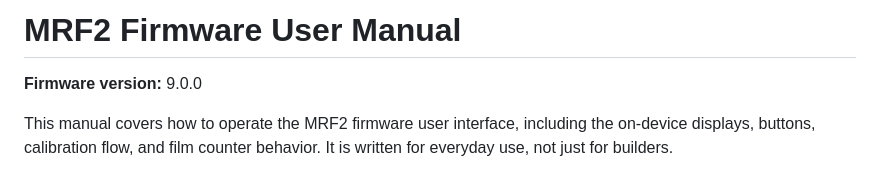
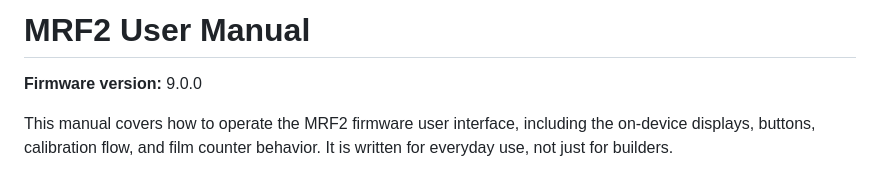
Before and after one commit to acornelissen/IDENTIDEM.design-MRF2, a Markdown page: Documentation/user-manual/USER_MANUAL.md, the part around the change. Rendered like a GitHub page.

```diff
--- a/Documentation/user-manual/USER_MANUAL.md
+++ b/Documentation/user-manual/USER_MANUAL.md
@@ -1,4 +1,4 @@
-# MRF2 Firmware User Manual
+# MRF2 User Manual
 
 **Firmware version:** 9.0.0
 
```
